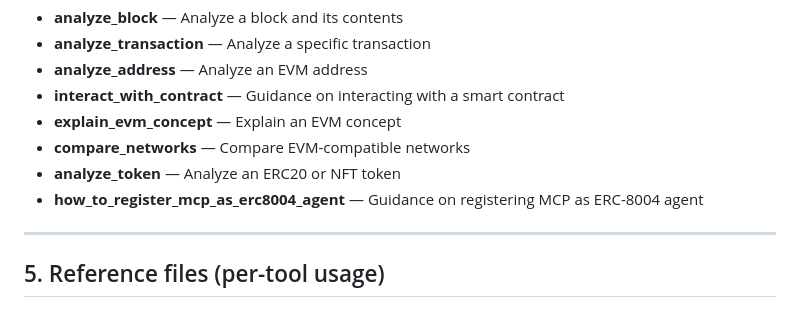
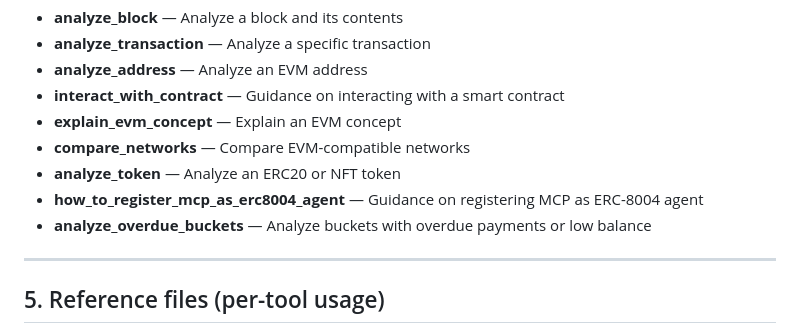
Before and after one commit to bnb-chain/bnbchain-skills, a Markdown page: skills/bnbchain-mcp-skill/SKILL.md, the part around the change. Rendered like a GitHub page.

Commit message:
Add missing analyze_overdue_buckets prompt
## Summary
- The MCP server registers 9 prompts but documentation only listed 8
- `analyze_overdue_buckets` was completely undocumented

## Type of Change
- [x] Documentation fix

## Changes Made
- Added analyze_overdue_buckets to prompts-reference.md with params: bucketName (optional), network
- Added to SKILL.md prompt listing
- Description: "Analyze buckets with overdue payments or low balance"

## Testing
- [x] Verified prompt exists in MCP source prompt registrations

```diff
--- a/skills/bnbchain-mcp-skill/SKILL.md
+++ b/skills/bnbchain-mcp-skill/SKILL.md
@@ -93,6 +93,7 @@ Use the MCP prompt names when the user wants analysis or guidance:
 - **compare_networks** — Compare EVM-compatible networks
 - **analyze_token** — Analyze an ERC20 or NFT token
 - **how_to_register_mcp_as_erc8004_agent** — Guidance on registering MCP as ERC-8004 agent
+- **analyze_overdue_buckets** — Analyze buckets with overdue payments or low balance
 
 ---
 
```
Also changed, not shown: 1 other file.
